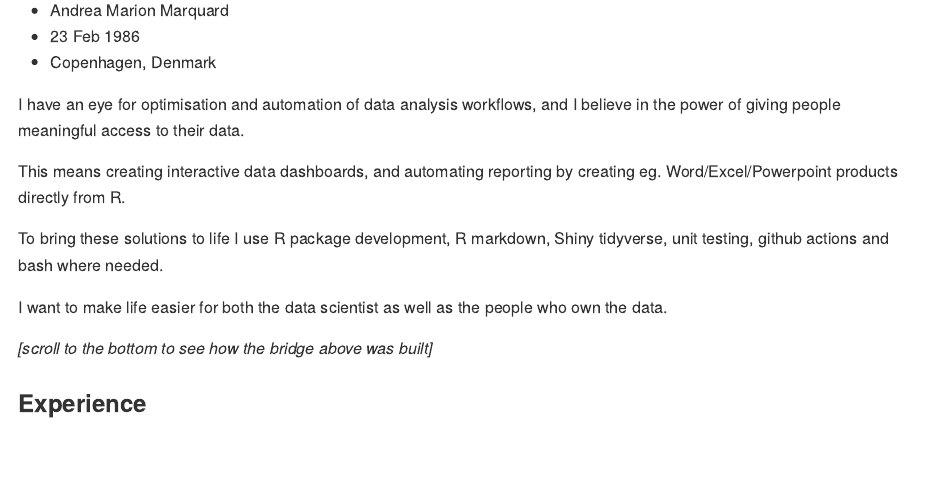
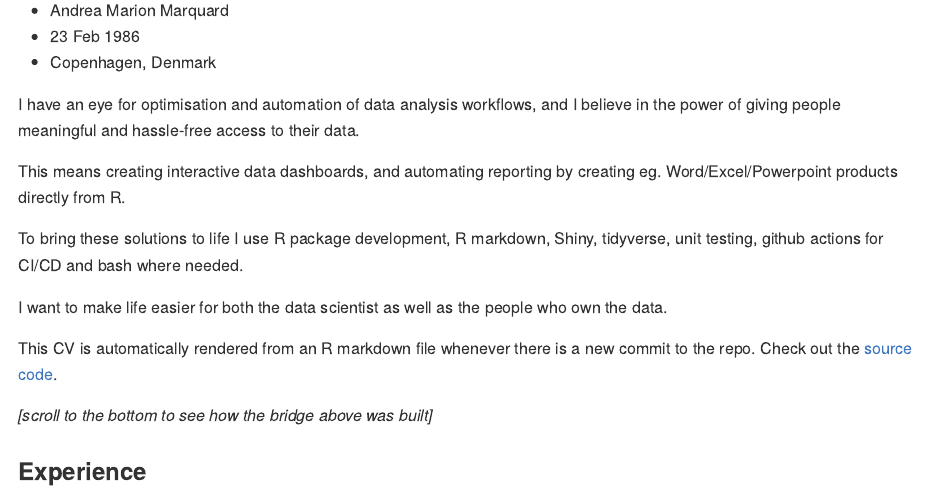
Before and after one commit to amarquard/cv, an R Markdown document (README.Rmd): the page in a window 1100 px wide, from 350 px down. Rendered offline with R 4.5, knitr and Pandoc, with nearby package versions; some code elsewhere in the file could not run offline.

Commit message:
Describe automatic features explicitly

```diff
--- a/README.Rmd
+++ b/README.Rmd
@@ -45,13 +45,16 @@ plot_bridge(2)
 - Copenhagen, Denmark
 
 
-I have an eye for optimisation and automation of data analysis workflows, and I believe in the power of giving people meaningful access to their data.
+I have an eye for optimisation and automation of data analysis workflows, and I believe in the power of giving people meaningful and hassle-free access to their data.
 
 This means creating interactive data dashboards, and automating reporting by creating eg. Word/Excel/Powerpoint products directly from R.
 
-To bring these solutions to life I use R package development, R markdown, Shiny tidyverse, unit testing, github actions and bash where needed.
+To bring these solutions to life I use R package development, R markdown, Shiny, tidyverse, unit testing, github actions for CI/CD and bash where needed.
 
 I want to make life easier for both the data scientist as well as the people who own the data.
+
+This CV is automatically rendered from an R markdown file whenever there is a new commit to the repo. Check out the [source code](README.Rmd).
+
 
 *[scroll to the bottom to see how the bridge above was built]*
 
```
Also changed, not shown: README.Rmd (3 more changed lines).
